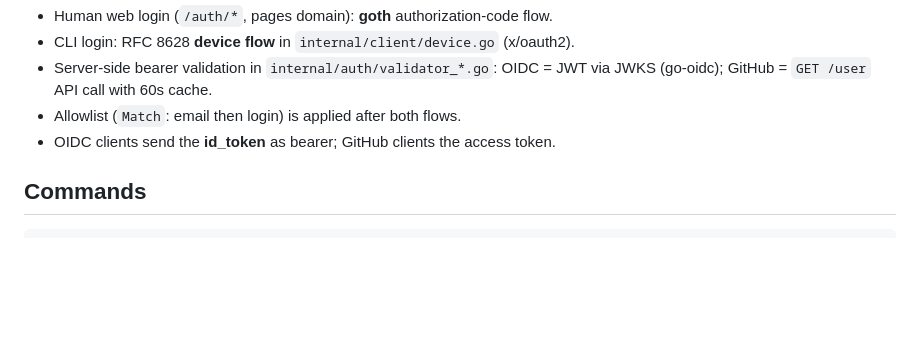
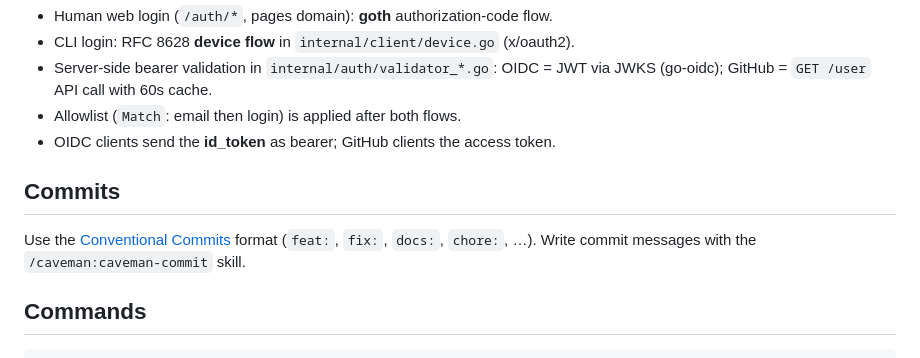
Before and after one commit to dusansimic/page-report, a Markdown page: AGENTS.md, the part around the change. Drawn GitHub-style; blank space fills up the shorter version.

Commit message:
docs: require conventional commits via caveman-commit skill
Co-Authored-By: Claude Fable 5 <noreply@anthropic.com>

````diff
--- a/AGENTS.md
+++ b/AGENTS.md
@@ -61,6 +61,12 @@ single domain: it isolates attacker-controlled report HTML from the API.
 - Allowlist (`Match`: email then login) is applied after both flows.
 - OIDC clients send the **id_token** as bearer; GitHub clients the access token.
 
+## Commits
+
+Use the [Conventional Commits](https://www.conventionalcommits.org/) format
+(`feat:`, `fix:`, `docs:`, `chore:`, …). Write commit messages with the
+`/caveman:caveman-commit` skill.
+
 ## Commands
 
 ```sh
````
